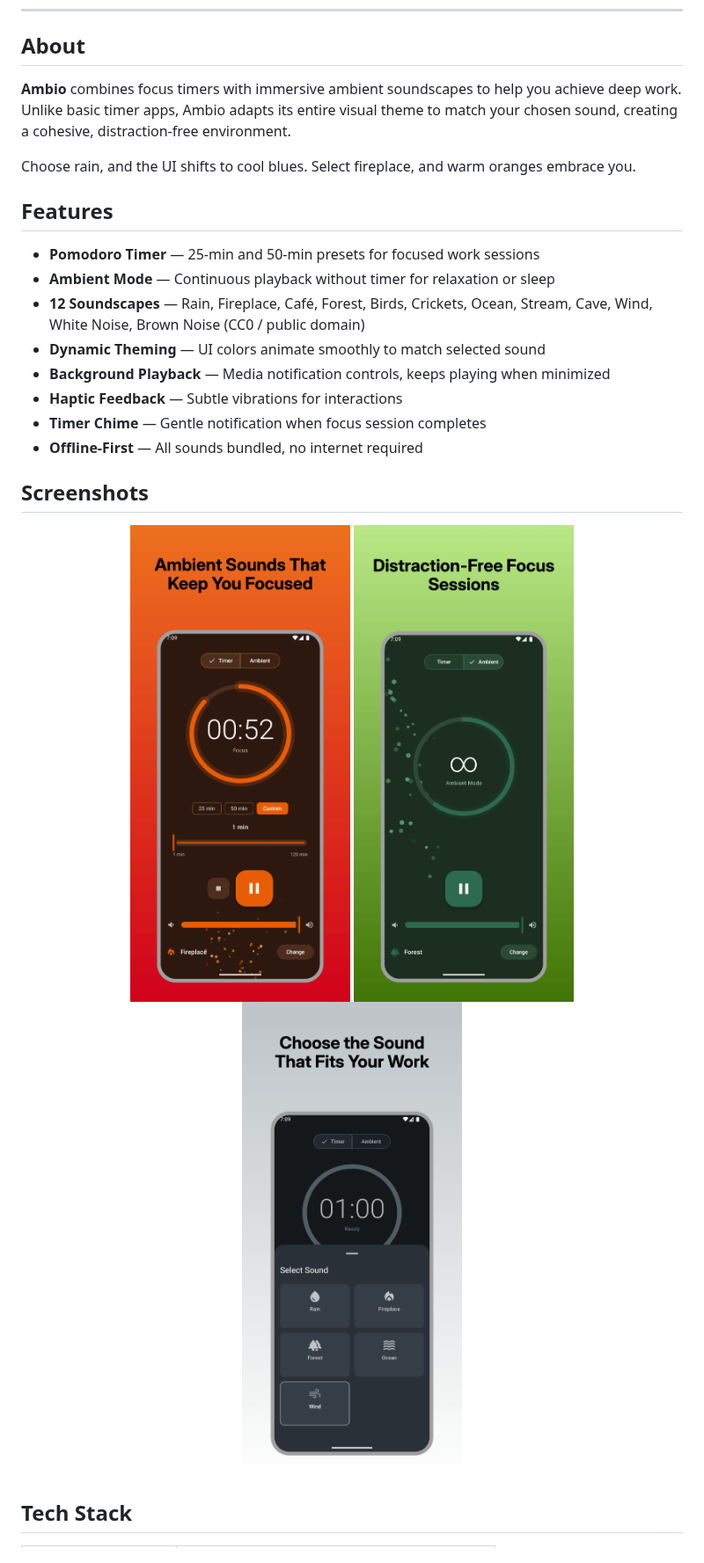
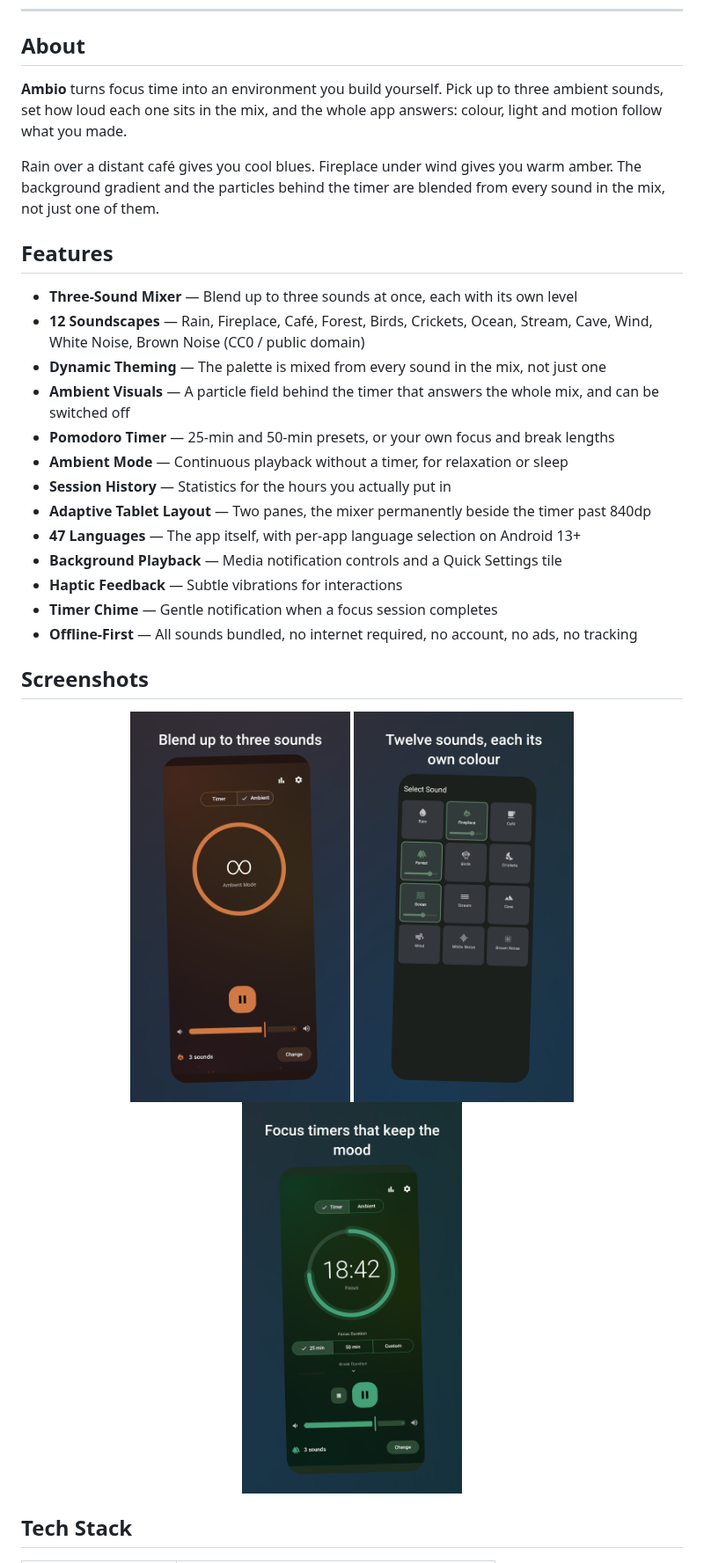
Before and after one commit to jaimebg/Ambio, a Markdown page: README.md, the part around one of its changes. Shown at 88% size. GitHub-like rendering; pictures changed too: screenshots/gplay-ambient-forest.png (deleted), screenshots/gplay-mixer.png (added), screenshots/gplay-sound-selection.png.

Commit message:
docs: bring the README up to 2.0
Everything above the fold still described the app before the mixer: one
sound at a time, a theme that follows "your chosen sound". It now leads with
blending three, and with the palette and the particle field being mixed from
all of them.

The feature list gains what 2.0 actually added and 1.1 never had -- the
mixer, the ambient visuals, session history, the two-pane tablet layout, 47
languages and the Quick Settings tile -- and says plainly that there is no
account, no ads and no tracking.

Also corrects three things that had drifted: the module tree was missing
settings, stats, tile and store-assets; the test count still said 154 when
it is 724; and the screenshots were from January, showing a UI that no
longer exists. They are regenerated from the same renderer that produced the
store images, so the README and the listing cannot disagree.

```diff
--- a/README.md
+++ b/README.md
@@ -41,27 +41,36 @@
 
 ## About
 
-**Ambio** combines focus timers with immersive ambient soundscapes to help you achieve deep work. Unlike basic timer apps, Ambio adapts its entire visual theme to match your chosen sound, creating a cohesive, distraction-free environment.
+**Ambio** turns focus time into an environment you build yourself. Pick up to three ambient
+sounds, set how loud each one sits in the mix, and the whole app answers: colour, light and
+motion follow what you made.
 
-Choose rain, and the UI shifts to cool blues. Select fireplace, and warm oranges embrace you.
+Rain over a distant café gives you cool blues. Fireplace under wind gives you warm amber.
+The background gradient and the particles behind the timer are blended from every sound in
+the mix, not just one of them.
 
 ## Features
 
-- **Pomodoro Timer** — 25-min and 50-min presets for focused work sessions
-- **Ambient Mode** — Continuous playback without timer for relaxation or sleep
+- **Three-Sound Mixer** — Blend up to three sounds at once, each with its own level
 - **12 Soundscapes** — Rain, Fireplace, Café, Forest, Birds, Crickets, Ocean, Stream, Cave, Wind, White Noise, Brown Noise (CC0 / public domain)
-- **Dynamic Theming** — UI colors animate smoothly to match selected sound
-- **Background Playback** — Media notification controls, keeps playing when minimized
+- **Dynamic Theming** — The palette is mixed from every sound in the mix, not just one
+- **Ambient Visuals** — A particle field behind the timer that answers the whole mix, and can be switched off
+- **Pomodoro Timer** — 25-min and 50-min presets, or your own focus and break lengths
+- **Ambient Mode** — Continuous playback without a timer, for relaxation or sleep
+- **Session History** — Statistics for the hours you actually put in
+- **Adaptive Tablet Layout** — Two panes, the mixer permanently beside the timer past 840dp
+- **47 Languages** — The app itself, with per-app language selection on Android 13+
+- **Background Playback** — Media notification controls and a Quick Settings tile
 - **Haptic Feedback** — Subtle vibrations for interactions
-- **Timer Chime** — Gentle notification when focus session completes
-- **Offline-First** — All sounds bundled, no internet required
+- **Timer Chime** — Gentle notification when a focus session completes
+- **Offline-First** — All sounds bundled, no internet required, no account, no ads, no tracking
 
 ## Screenshots
 
 <p align="center">
-  <img src="screenshots/gplay-timer-fireplace.png" alt="Focus Timer with Fireplace" width="250">
-  <img src="screenshots/gplay-ambient-forest.png" alt="Ambient Mode with Forest" width="250">
-  <img src="screenshots/gplay-sound-selection.png" alt="Sound Selection" width="250">
+  <img src="screenshots/gplay-mixer.png" alt="Three-sound mixer in ambient mode" width="250">
+  <img src="screenshots/gplay-sound-selection.png" alt="The twelve sounds, each its own colour" width="250">
+  <img src="screenshots/gplay-timer.png" alt="Focus timer running over a mix" width="250">
 </p>
 
 ## Tech Stack
```
Also changed, not shown: other parts of README.md (+8 -4 lines).
